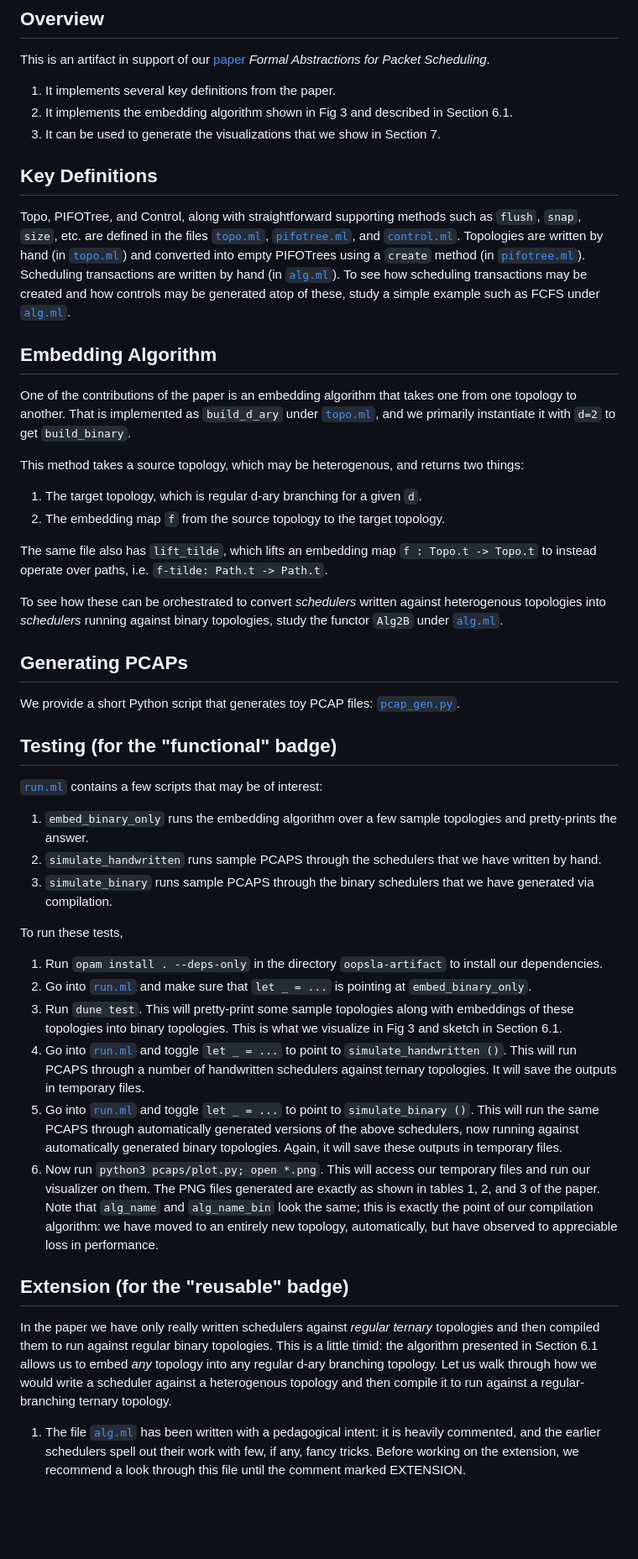
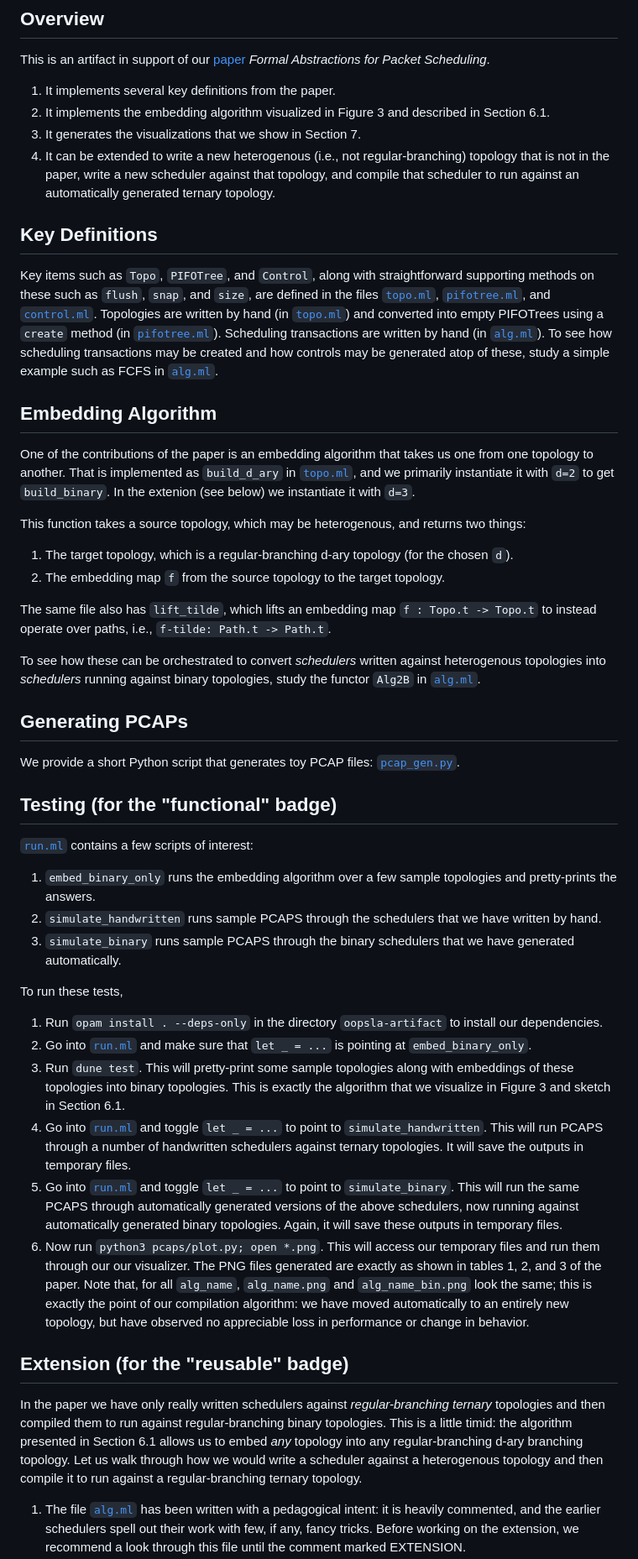
Before and after one commit to cornell-netlab/pifo-trees-artifact, a Markdown page: code/oopsla-artifact/README.md, the part around the change. Shown at 84% size. GitHub-like rendering; blank space fills up the shorter version.

Commit message:
More nits in README

```diff
--- a/code/oopsla-artifact/README.md
+++ b/code/oopsla-artifact/README.md
@@ -6,29 +6,31 @@
 
 This is an artifact in support of our [paper](https://arxiv.org/abs/2211.11659) _Formal Abstractions for Packet Scheduling_.
 1. It implements several key definitions from the paper.
-2. It implements the embedding algorithm shown in Fig 3 and described in Section 6.1.
-3. It can be used to generate the visualizations that we show in Section 7.
+2. It implements the embedding algorithm visualized in Figure 3 and described in Section 6.1.
+3. It generates the visualizations that we show in Section 7.
+4. It can be extended to write a new heterogenous (i.e., not regular-branching) topology that is not in the paper, write a new scheduler against that topology, and compile that scheduler to run against an automatically generated ternary topology.
+
 
 ## Key Definitions
 
-Topo, PIFOTree, and Control, along with straightforward supporting methods such as `flush`, `snap`, `size`, etc. are defined in the files [`topo.ml`](lib/topo.ml), [`pifotree.ml`](lib/pifotree.ml), and [`control.ml`](lib/control.ml).
+Key items such as `Topo`, `PIFOTree`, and `Control`, along with straightforward supporting methods on these such as `flush`, `snap`, and `size`, are defined in the files [`topo.ml`](lib/topo.ml), [`pifotree.ml`](lib/pifotree.ml), and [`control.ml`](lib/control.ml).
 Topologies are written by hand (in [`topo.ml`](lib/topo.ml)) and converted into empty PIFOTrees using a `create` method (in [`pifotree.ml`](lib/pifotree.ml)).
 Scheduling transactions are written by hand (in [`alg.ml`](lib/alg.ml)).
-To see how scheduling transactions may be created and how controls may be generated atop of these, study a simple example such as FCFS under [`alg.ml`](lib/alg.ml).
+To see how scheduling transactions may be created and how controls may be generated atop of these, study a simple example such as FCFS in [`alg.ml`](lib/alg.ml).
 
 
 ## Embedding Algorithm
 
-One of the contributions of the paper is an embedding algorithm that takes one from one topology to another.
-That is implemented as `build_d_ary` under [`topo.ml`](lib/topo.ml), and we primarily instantiate it with `d=2` to get `build_binary`.
+One of the contributions of the paper is an embedding algorithm that takes us one from one topology to another.
+That is implemented as `build_d_ary` in [`topo.ml`](lib/topo.ml), and we primarily instantiate it with `d=2` to get `build_binary`. In the extenion (see below) we instantiate it with `d=3`.
 
-This method takes a source topology, which may be heterogenous, and returns two things:
-1. The target topology, which is regular d-ary branching for a given `d`.
+This function takes a source topology, which may be heterogenous, and returns two things:
+1. The target topology, which is a regular-branching d-ary topology (for the chosen `d`).
 2. The embedding map `f` from the source topology to the target topology.
 
-The same file also has `lift_tilde`, which lifts an embedding map `f : Topo.t -> Topo.t` to instead operate over paths, i.e. `f-tilde: Path.t -> Path.t`.
+The same file also has `lift_tilde`, which lifts an embedding map `f : Topo.t -> Topo.t` to instead operate over paths, i.e., `f-tilde: Path.t -> Path.t`.
 
-To see how these can be orchestrated to convert _schedulers_ written against heterogenous topologies into _schedulers_ running against binary topologies, study the functor `Alg2B` under [`alg.ml`](lib/alg.ml).
+To see how these can be orchestrated to convert _schedulers_ written against heterogenous topologies into _schedulers_ running against binary topologies, study the functor `Alg2B` in [`alg.ml`](lib/alg.ml).
 
 
 ## Generating PCAPs
@@ -38,24 +40,24 @@ We provide a short Python script that generates toy PCAP files: [`pcap_gen.py`](
 
 ## Testing (for the "functional" badge)
 
-[`run.ml`](test/run.ml) contains a few scripts that may be of interest:
-1. `embed_binary_only` runs the embedding algorithm over a few sample topologies and pretty-prints the answer.
+[`run.ml`](test/run.ml) contains a few scripts of interest:
+1. `embed_binary_only` runs the embedding algorithm over a few sample topologies and pretty-prints the answers.
 2. `simulate_handwritten` runs sample PCAPS through the schedulers that we have written by hand.
-3. `simulate_binary` runs sample PCAPS through the binary schedulers that we have generated via compilation.
+3. `simulate_binary` runs sample PCAPS through the binary schedulers that we have generated automatically.
 
 To run these tests,
 1. Run `opam install . --deps-only` in the directory `oopsla-artifact` to install our dependencies.
 2. Go into [`run.ml`](test/run.ml) and make sure that `let _ = ...` is pointing at `embed_binary_only`.
-3. Run `dune test`. This will pretty-print some sample topologies along with embeddings of these topologies into binary topologies. This is what we visualize in Fig 3 and sketch in Section 6.1.
-4. Go into [`run.ml`](test/run.ml) and toggle `let _ = ...` to point to `simulate_handwritten ()`. This will run PCAPS through a number of handwritten schedulers against ternary topologies. It will save the outputs in temporary files.
-5. Go into [`run.ml`](test/run.ml) and toggle `let _ = ...` to point to `simulate_binary ()`. This will run the same PCAPS through automatically generated versions of the above schedulers, now running against automatically generated binary topologies. Again, it will save these outputs in temporary files.
-6. Now run `python3 pcaps/plot.py; open *.png`. This will access our temporary files and run our visualizer on them. The PNG files generated are exactly as shown in tables 1, 2, and 3 of the paper. Note that `alg_name` and `alg_name_bin` look the same; this is exactly the point of our compilation algorithm: we have moved to an entirely new topology, automatically, but have observed to appreciable loss in performance.
+3. Run `dune test`. This will pretty-print some sample topologies along with embeddings of these topologies into binary topologies. This is exactly the algorithm that we visualize in Figure 3 and sketch in Section 6.1.
+4. Go into [`run.ml`](test/run.ml) and toggle `let _ = ...` to point to `simulate_handwritten`. This will run PCAPS through a number of handwritten schedulers against ternary topologies. It will save the outputs in temporary files.
+5. Go into [`run.ml`](test/run.ml) and toggle `let _ = ...` to point to `simulate_binary`. This will run the same PCAPS through automatically generated versions of the above schedulers, now running against automatically generated binary topologies. Again, it will save these outputs in temporary files.
+6. Now run `python3 pcaps/plot.py; open *.png`. This will access our temporary files and run them through our our visualizer. The PNG files generated are exactly as shown in tables 1, 2, and 3 of the paper. Note that, for all `alg_name`, `alg_name.png` and `alg_name_bin.png` look the same; this is exactly the point of our compilation algorithm: we have moved automatically to an entirely new topology, but have observed no appreciable loss in performance or change in behavior.
 
 
 ## Extension (for the "reusable" badge)
 
-In the paper we have only really written schedulers against _regular ternary_ topologies and then compiled them to run against regular binary topologies.
-This is a little timid: the algorithm presented in Section 6.1 allows us to embed _any_ topology into any regular d-ary branching topology.
+In the paper we have only really written schedulers against _regular-branching ternary_ topologies and then compiled them to run against regular-branching binary topologies.
+This is a little timid: the algorithm presented in Section 6.1 allows us to embed _any_ topology into any regular-branching d-ary branching topology.
 Let us walk through how we would write a scheduler against a heterogenous topology and then compile it to run against a regular-branching ternary topology.
 
 1. The file [`alg.ml`](lib/alg.ml) has been written with a pedagogical intent: it is heavily commented, and the earlier schedulers spell out their work with few, if any, fancy tricks. Before working on the extension, we recommend a look through this file until the comment marked EXTENSION.
```
